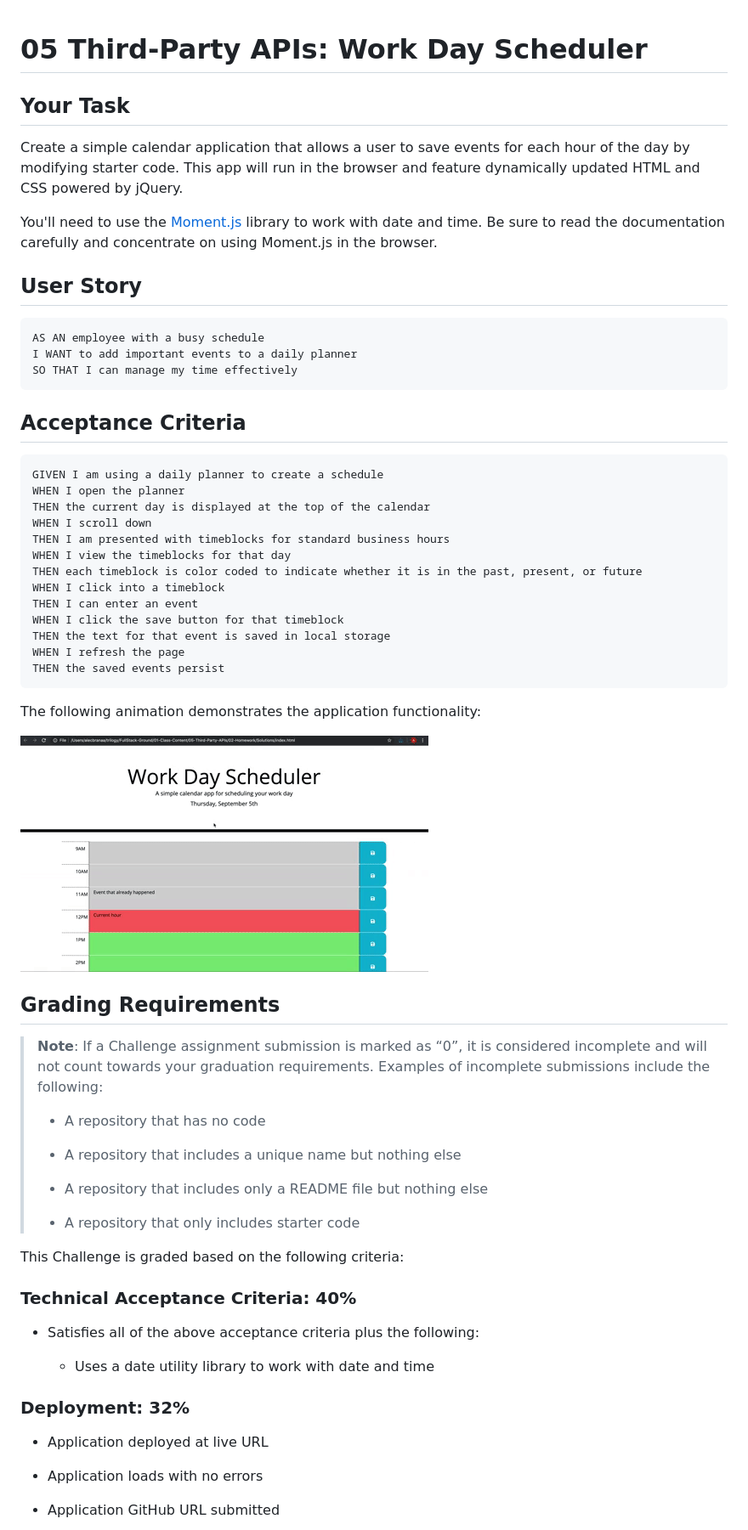
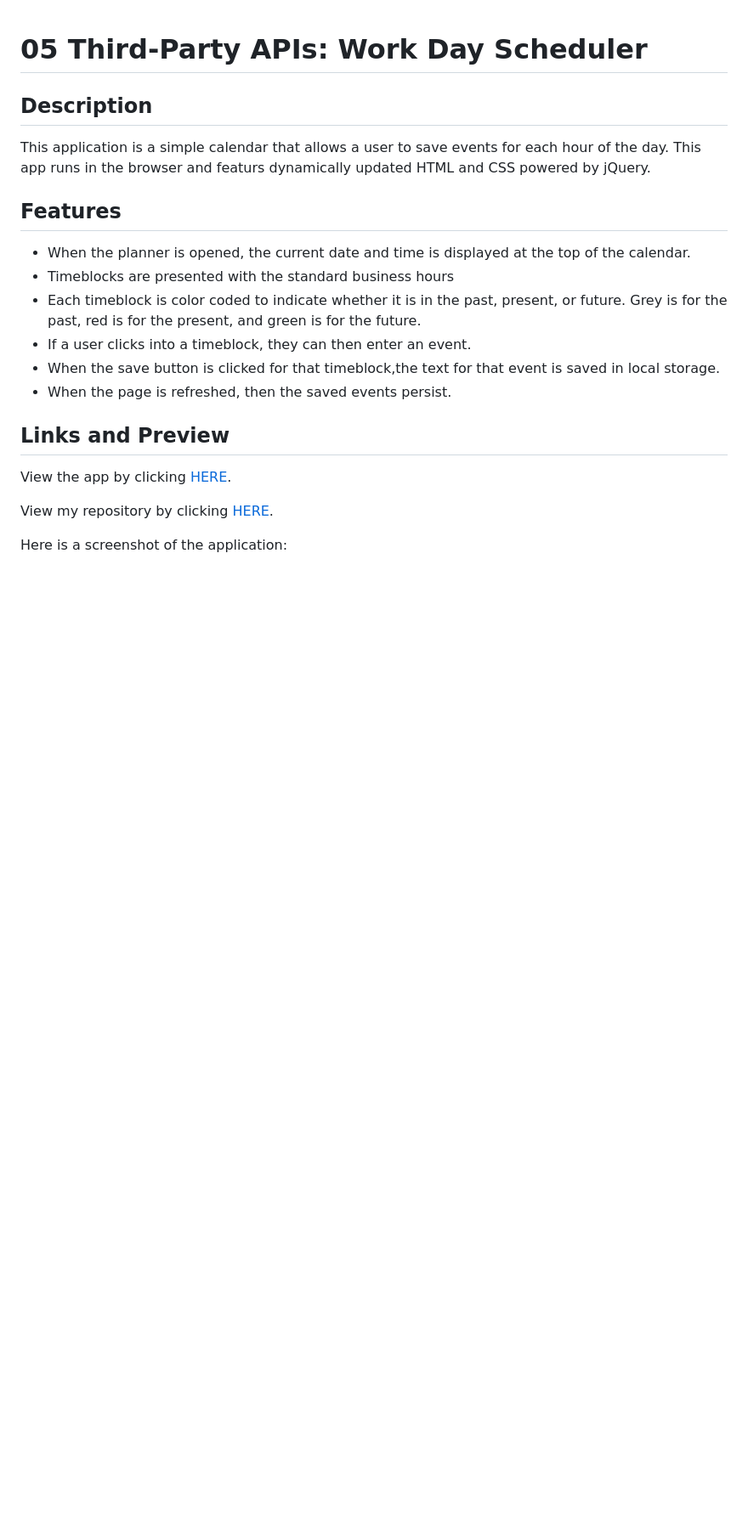
Before and after one commit to mich-hales/work-day-scheduler, a Markdown page: README.md, the part around the change printed below. Shown: that part at 85% size. GitHub-like rendering; blank space fills up the shorter version.

````diff
--- a/README.md
+++ b/README.md
@@ -1,67 +1,22 @@
 # 05 Third-Party APIs: Work Day Scheduler
 
-## Your Task
+## Description
 
-Create a simple calendar application that allows a user to save events for each hour of the day by modifying starter code. This app will run in the browser and feature dynamically updated HTML and CSS powered by jQuery.
+This application is a simple calendar that allows a user to save events for each hour of the day. This app runs in the browser and featurs dynamically updated HTML and CSS powered by jQuery.
 
-You'll need to use the [Moment.js](https://momentjs.com/) library to work with date and time. Be sure to read the documentation carefully and concentrate on using Moment.js in the browser.
-
-## User Story
-
-```md
-AS AN employee with a busy schedule
-I WANT to add important events to a daily planner
-SO THAT I can manage my time effectively
-```
-
-## Acceptance Criteria
-
-```md
-GIVEN I am using a daily planner to create a schedule
-WHEN I open the planner
-THEN the current day is displayed at the top of the calendar
-WHEN I scroll down
-THEN I am presented with timeblocks for standard business hours
-WHEN I view the timeblocks for that day
-THEN each timeblock is color coded to indicate whether it is in the past, present, or future
-WHEN I click into a timeblock
-THEN I can enter an event
-WHEN I click the save button for that timeblock
-THEN the text for that event is saved in local storage
-WHEN I refresh the page
-THEN the saved events persist
-```
-
-The following animation demonstrates the application functionality:
-
-![A user clicks on slots on the color-coded calendar and edits the events.](./Assets/05-third-party-apis-homework-demo.gif)
+## Features
+* When the planner is opened, the current date and time is displayed at the top of the calendar.
+* Timeblocks are presented with the standard business hours
+* Each timeblock is color coded to indicate whether it is in the past, present, or future. Grey is for the past, red is for the present, and green is for the future.
+* If a user clicks into a timeblock, they can then enter an event.
+* When the save button is clicked for that timeblock,the text for that event is saved in local storage.
+* When the page is refreshed, then the saved events persist.
 
 
-## Grading Requirements
+## Links and Preview
+View the app by clicking [HERE](https://mich-hales.github.io/work-day-scheduler/Develop/index.html).
 
-> **Note**: If a Challenge assignment submission is marked as “0”, it is considered incomplete and will not count towards your graduation requirements. Examples of incomplete submissions include the following:
->
-> * A repository that has no code
->
-> * A repository that includes a unique name but nothing else
->
-> * A repository that includes only a README file but nothing else
->
-> * A repository that only includes starter code
+View my repository by clicking [HERE](https://github.com/mich-hales/work-day-scheduler).
 
-This Challenge is graded based on the following criteria:
+Here is a screenshot of the application:
 
-### Technical Acceptance Criteria: 40%
-
-* Satisfies all of the above acceptance criteria plus the following:
-
-  * Uses a date utility library to work with date and time
-
-### Deployment: 32%
-
-* Application deployed at live URL
-
-* Application loads with no errors
-
-* Application GitHub URL submitted
-
````
Also changed, not shown: other parts of README.md (+1 -32 lines), Assets/screenshot.png (added), 2 other files.
